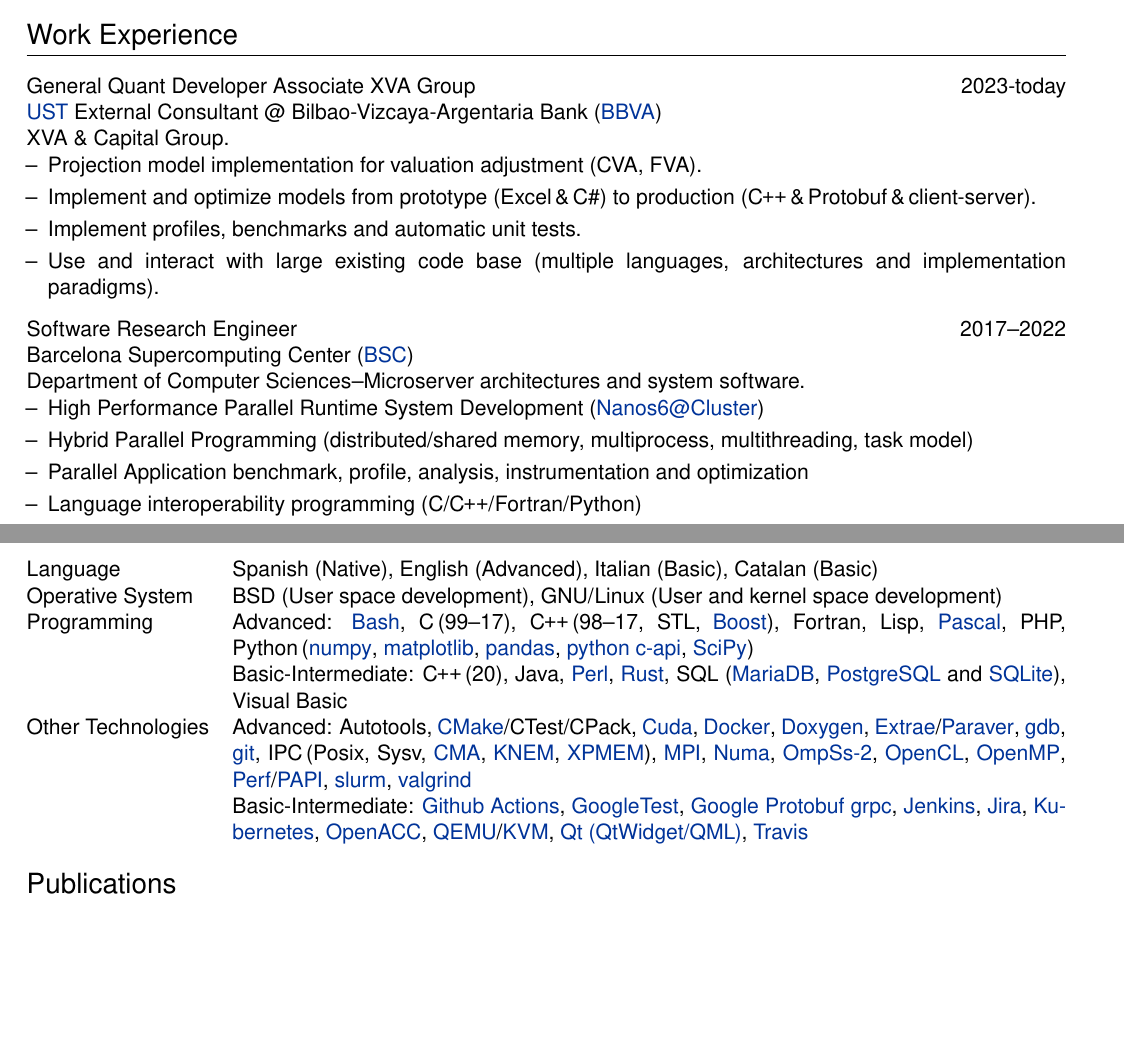
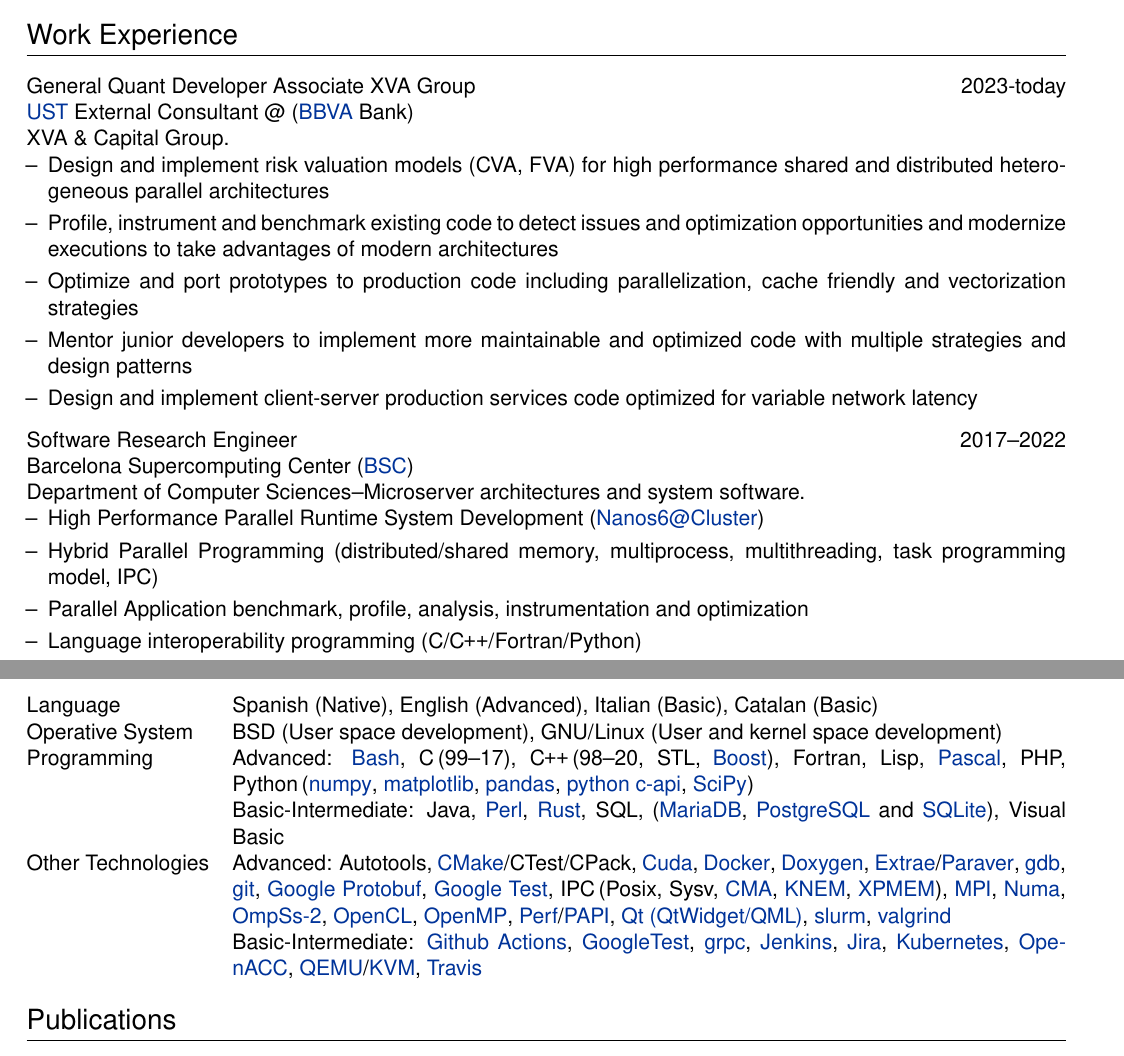
Before and after one commit to Ergus/CV, a LaTeX CV (CV.tex): two parts of pages 1 and 2 of 3, joined at a grey line, cut so that both start at the same text, the shorter picture padded with empty space. Compiled offline with XeLaTeX.

Commit message:
First update to include Bank experience.

```diff
--- a/CV.tex
+++ b/CV.tex
@@ -106,20 +106,25 @@ architectures.
 
 \begin{tabularx}{\linewidth}{ @{}l r@{} }
   \textbf{General Quant Developer Associate XVA Group} & \hfill 2023-today \\
-  \href{https://www.ust.com/es}{UST} External Consultant
-  @ Bilbao-Vizcaya-Argentaria Bank (\href{https://www.bbva.es/}{BBVA}) &  \\
+  \href{https://www.ust.com/es}{UST} External Consultant @ (\href{https://www.bbva.es/}{BBVA} Bank) &  \\
 
   \multicolumn{2}{@{}X@{}}{
   \begin{minipage}[t]{\linewidth}
       XVA \& Capital Group.
 
       \begin{itemize}[nosep,after=\strut, leftmargin=1em, itemsep=3pt]
-          \item[--] Projection model implementation for valuation adjustment (CVA, FVA).
-          \item[--] Implement and optimize models from prototype (Excel\,\&\,C\#) to production
-              (\CC\,\&\,Protobuf\,\&\,client-server).
-          \item[--] Implement profiles, benchmarks and automatic unit tests.
-          \item[--] Use and interact with large existing code base (multiple
-              languages, architectures and implementation paradigms).
+          \item[--] Design and implement risk valuation models (CVA, FVA) for
+              high performance shared and distributed heterogeneous parallel
+              architectures
+          \item[--] Profile, instrument and benchmark existing code to detect
+              issues and optimization opportunities and modernize executions
+              to take advantages of modern architectures
+          \item[--] Optimize and port prototypes to production code including
+              parallelization, cache friendly and vectorization strategies
+          \item[--] Mentor junior developers to implement more maintainable and
+              optimized code with multiple strategies and design patterns
+          \item[--] Design and implement client-server production services code
+              optimized for variable network latency
       \end{itemize}
   \end{minipage}
   }
@@ -136,7 +141,7 @@ architectures.
 
       \begin{itemize}[nosep,after=\strut, leftmargin=1em, itemsep=3pt]
           \item[--] High Performance Parallel Runtime System Development (\href{https://github.com/bsc-pm/nanos6-cluster}{Nanos6@Cluster})
-          \item[--] Hybrid Parallel Programming (distributed/shared memory, multiprocess, multithreading, task model)
+          \item[--] Hybrid Parallel Programming (distributed/shared memory, multiprocess, multithreading, task programming model, IPC)
           \item[--] Parallel Application benchmark, profile, analysis, instrumentation and optimization
           \item[--] Language interoperability programming (C/\CC/Fortran/Python)
           \item[--] System aware application development (hwloc, Slurm API, Numa, POSIX, jemalloc)
@@ -264,7 +269,7 @@ architectures.
   Language & Spanish (Native), English (Advanced), Italian (Basic), Catalan (Basic)\\
   Operative System & BSD (User space development), GNU/Linux (User and kernel space development) \\
   Programming & \textbf{Advanced}: \href{https://www.gnu.org/software/bash/}{Bash},
-                C\,(99--17), \CC\,(98--17, STL, \href{https://www.boost.org/}{Boost}), Fortran, Lisp,
+                C\,(99--17), \CC\,(98--20, STL, \href{https://www.boost.org/}{Boost}), Fortran, Lisp,
                 \href{https://www.freepascal.org/}{Pascal}, PHP,
                 Python\,(\href{https://numpy.org/}{numpy},
                 \href{https://matplotlib.org/}{matplotlib},
@@ -272,10 +277,11 @@ architectures.
                 \href{https://docs.python.org/3/c-api/index.html}{python c-api},
                 \href{https://scipy.org/}{SciPy})
 
-                \textbf{Basic-Intermediate}: \CC\,(20), Java,
+                \textbf{Basic-Intermediate}: Java,
                 \href{https://www.perl.org/}{Perl},
                 \href{https://www.rust-lang.org/}{Rust},
-                SQL (\href{https://mariadb.org/}{MariaDB},
+                SQL,
+                (\href{https://mariadb.org/}{MariaDB},
                 \href{https://www.postgresql.org/}{PostgreSQL} and
                 \href{https://www.sqlite.org/index.html}{SQLite}), Visual Basic  \\
 
@@ -288,6 +294,8 @@ architectures.
                        \href{https://tools.bsc.es/extrae}{Extrae}/\href{https://tools.bsc.es/paraver}{Paraver},
                        \href{https://www.sourceware.org/gdb/}{gdb},
                        \href{https://git-scm.com/}{git},
+                       \href{https://developers.google.com/protocol-buffers}{Google Protobuf},
+                       \href{https://github.com/google/googletest}{Google Test},
                        IPC\,(Posix, Sysv,
                        \href{https://lwn.net/Articles/405284/}{CMA},
                        \href{https://knem.gitlabpages.inria.fr/}{KNEM},
@@ -298,20 +306,19 @@ architectures.
                        \href{https://www.khronos.org/api/opencl}{OpenCL},
                        \href{https://www.openmp.org/}{OpenMP},
                        \href{https://perf.wiki.kernel.org/index.php/Main_Page}{Perf}/\href{https://icl.utk.edu/papi/}{PAPI},
+                       \href{https://www.qt.io/}{Qt (QtWidget/QML)},
                        \href{https://slurm.schedmd.com/}{slurm},
                        \href{https://valgrind.org/}{valgrind}
 
                        \textbf{Basic-Intermediate}:
                        \href{https://github.com/features/actions}{Github Actions},
                        \href{https://google.github.io/googletest/}{GoogleTest},
-                       \href{https://developers.google.com/protocol-buffers}{Google Protobuf}
                        \href{https://grpc.io/}{grpc},
                        \href{https://www.jenkins.io/}{Jenkins},
                        \href{https://www.atlassian.com/es/software/jira}{Jira},
                        \href{https://kubernetes.io/}{Kubernetes},
                        \href{https://www.openacc.org/}{OpenACC},
                        \href{https://www.qemu.org/}{QEMU}/\href{https://www.linux-kvm.org/page/Main_Page}{KVM},
-                       \href{https://www.qt.io/}{Qt (QtWidget/QML)},
                        \href{https://www.travis-ci.com/}{Travis} \\
 \end{tabularx}
 
```
